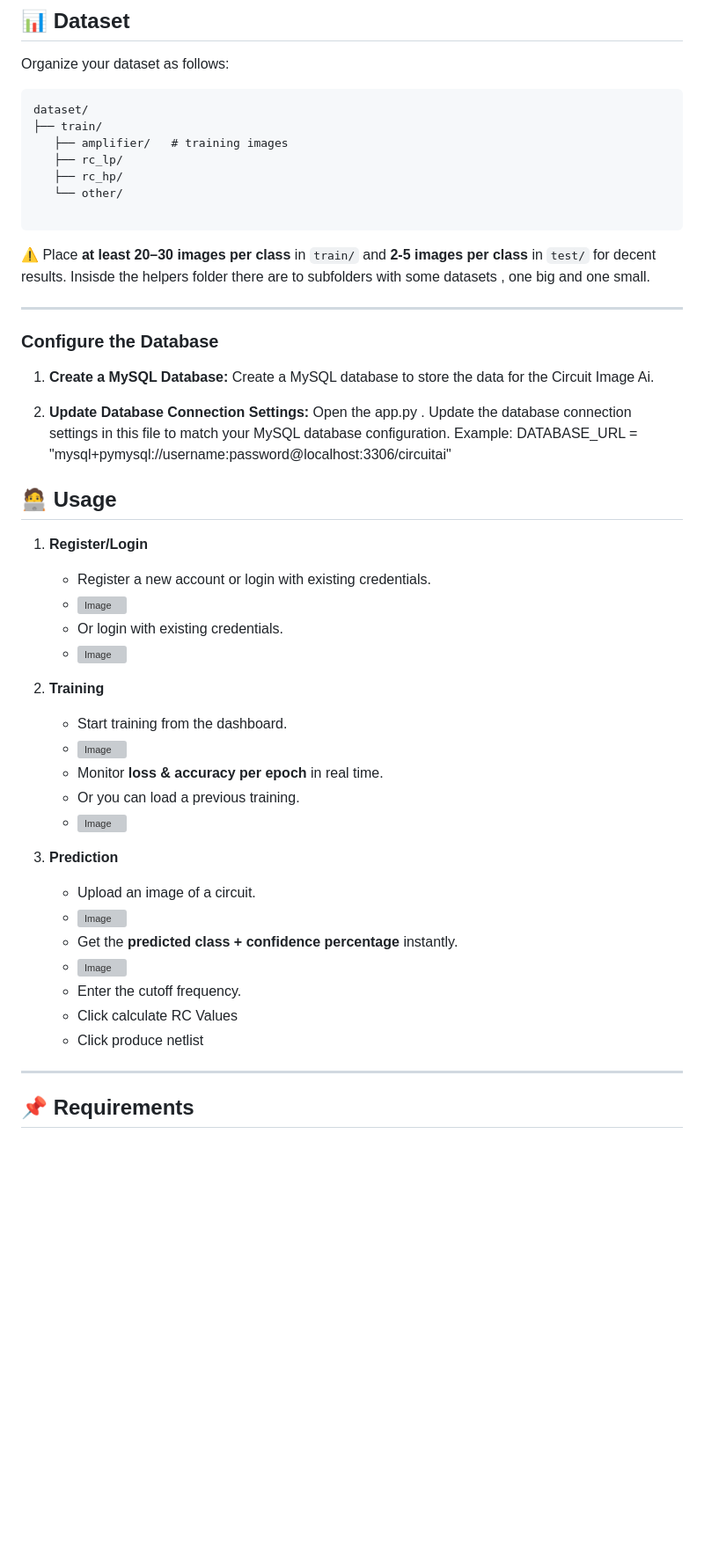
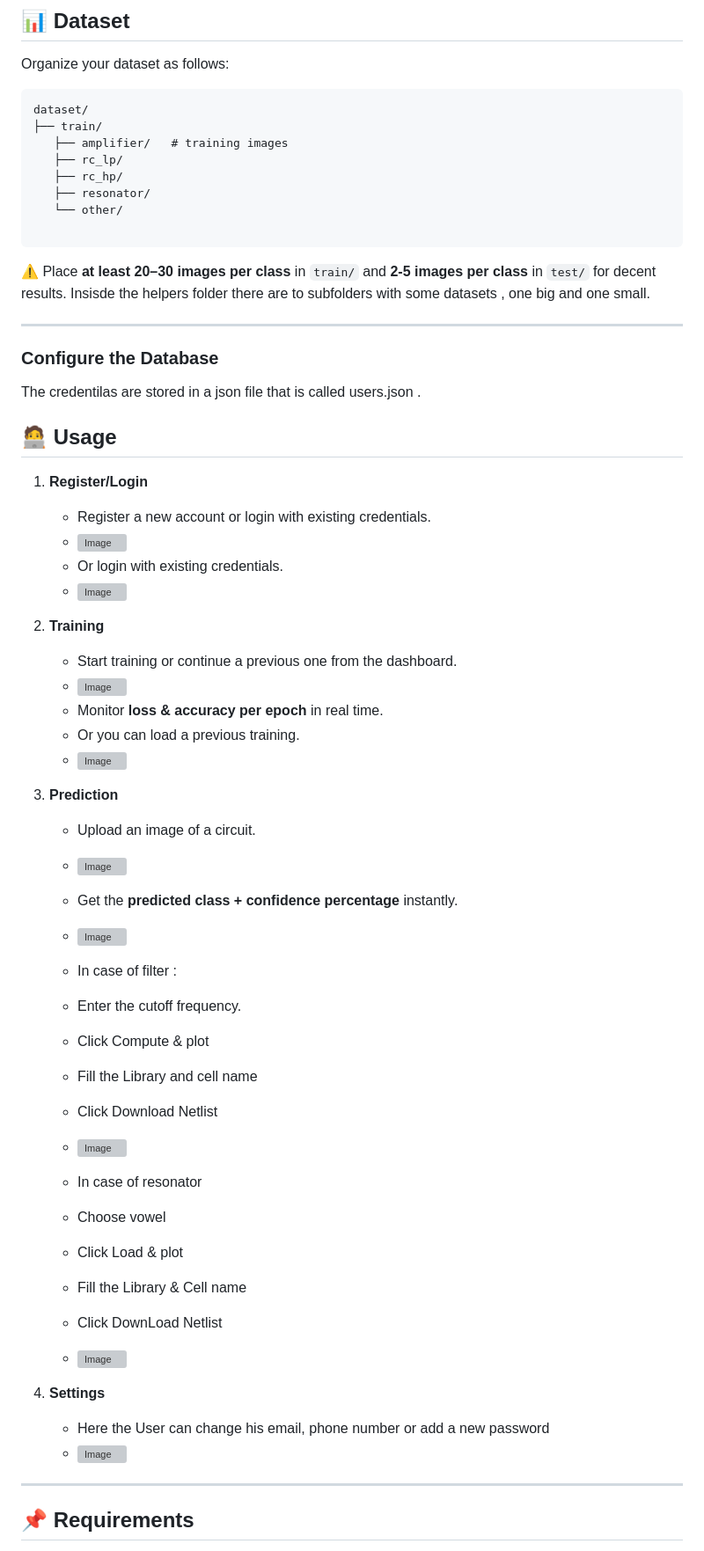
Before and after one commit to thr2301/CircuitImageAi, a Markdown page: README.md, the part around one of its changes. Shown at 88% size. Rendered like a GitHub page; blank space fills up the shorter version; grey boxes are pictures that could not be loaded.

Commit message:
Enhance README with additional circuit types and features
Updated README to include 'Resonator' in circuit types and added details for user settings and resonator functionality.

````diff
--- a/README.md
+++ b/README.md
@@ -90,6 +91,7 @@ dataset/
    ├── amplifier/   # training images
    ├── rc_lp/
    ├── rc_hp/
+   ├── resonator/
    └── other/
 
 ```
@@ -100,15 +102,7 @@ Insisde the helpers folder there are to subfolders with some datasets , one big
 ---
 
 ### Configure the Database
-
-1. **Create a MySQL Database:**
-   Create a MySQL database to store the data for the Circuit Image Ai.
-
-2. **Update Database Connection Settings:**
-   Open the app.py .
-   Update the database connection settings in this file to match your MySQL database configuration.
-   Example:
-   DATABASE_URL = "mysql+pymysql://username:password@localhost:3306/circuitai"
+The credentilas are stored in a json file that is called users.json .
 
 ## 🧑‍💻 Usage
 
@@ -119,7 +113,7 @@ Insisde the helpers folder there are to subfolders with some datasets , one big
    - <img width="1920" height="1043" alt="Image" src="https://github.com/user-attachments/assets/b235ebe1-f45a-40f9-8283-c0f6900661e0" />
 
 2. **Training**
-   - Start training from the dashboard.
+   - Start training or continue a previous one from the dashboard.
    - <img width="1920" height="1046" alt="Image" src="https://github.com/user-attachments/assets/d4572b61-9919-4f36-9e95-4a3135ddbac8" />
    - Monitor **loss & accuracy per epoch** in real time.
    - Or you can load a previous training.
@@ -130,10 +124,24 @@ Insisde the helpers folder there are to subfolders with some datasets , one big
    - <img width="1920" height="1045" alt="Image" src="https://github.com/user-attachments/assets/8cfc3036-0721-4c26-9261-439cf9a14460" />
    - Get the **predicted class + confidence percentage** instantly.
    - <img width="1920" height="1039" alt="Image" src="https://github.com/user-attachments/assets/899d3eb0-e862-4cce-a6db-9e160dff881b" />
+
+   - In case of filter :
    - Enter the cutoff frequency.
-   - Click calculate RC Values
-   - Click produce netlist
+   - Click Compute & plot
+   - Fill the Library and cell name
+   - Click Download Netlist
+   - <img width="1920" height="1080" alt="Image" src="https://github.com/user-attachments/assets/dc77afee-6a49-4f2a-aa05-4172d82a2ba6" />
 
+   - In case of resonator
+   - Choose vowel
+   - Click Load & plot
+   - Fill the Library & Cell name
+   - Click DownLoad Netlist
+   - <img width="1920" height="1080" alt="Image" src="https://github.com/user-attachments/assets/a79bd09d-fb58-41dc-8579-96dc753604c9" />
+
+5. **Settings**
+   - Here the User can change his email, phone number or add a new password
+   - <img width="1920" height="1080" alt="Image" src="https://github.com/user-attachments/assets/7d678658-0316-4256-9273-e91a33ee9af6" />
 ---
 
 ## 📌 Requirements
````
Also changed, not shown: other parts of README.md (+2 -3 lines).
